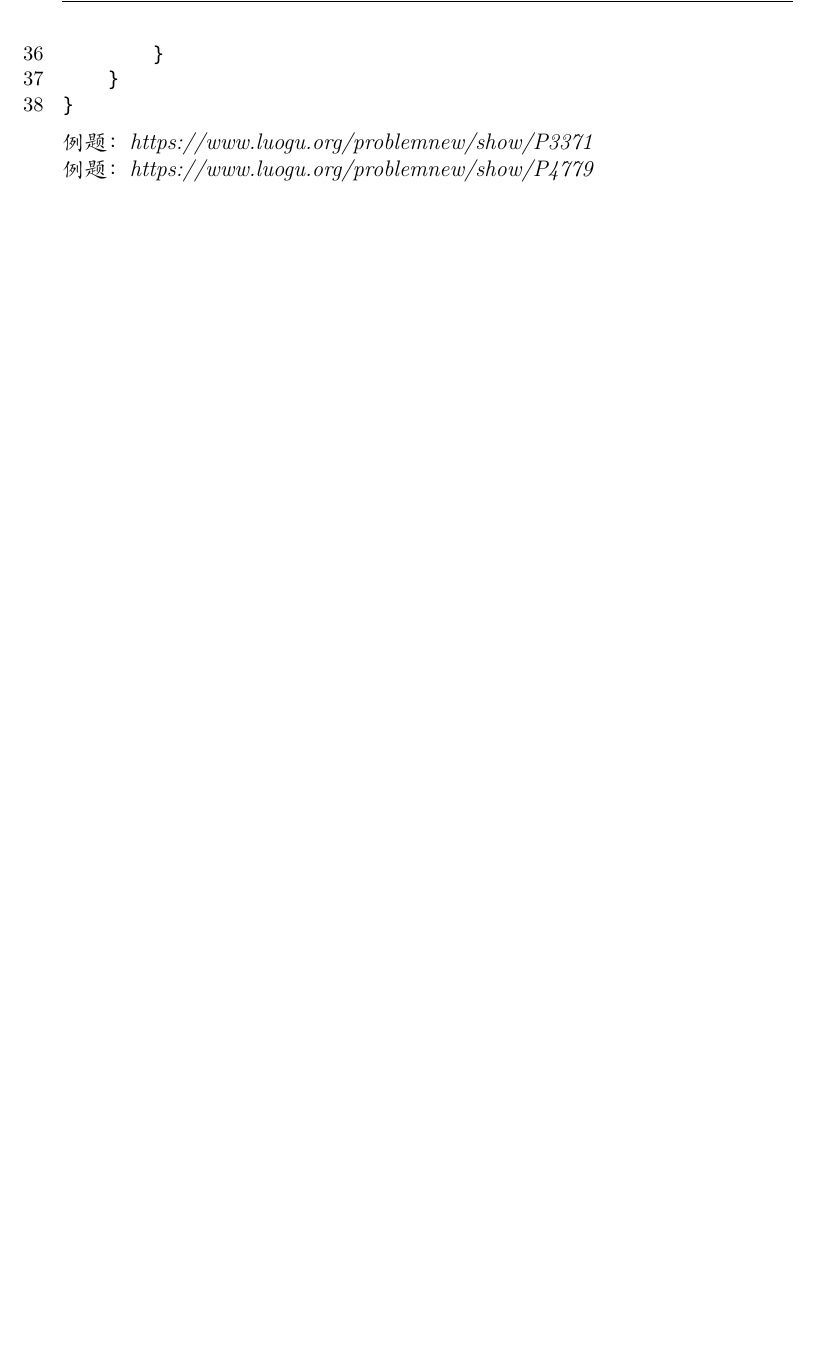
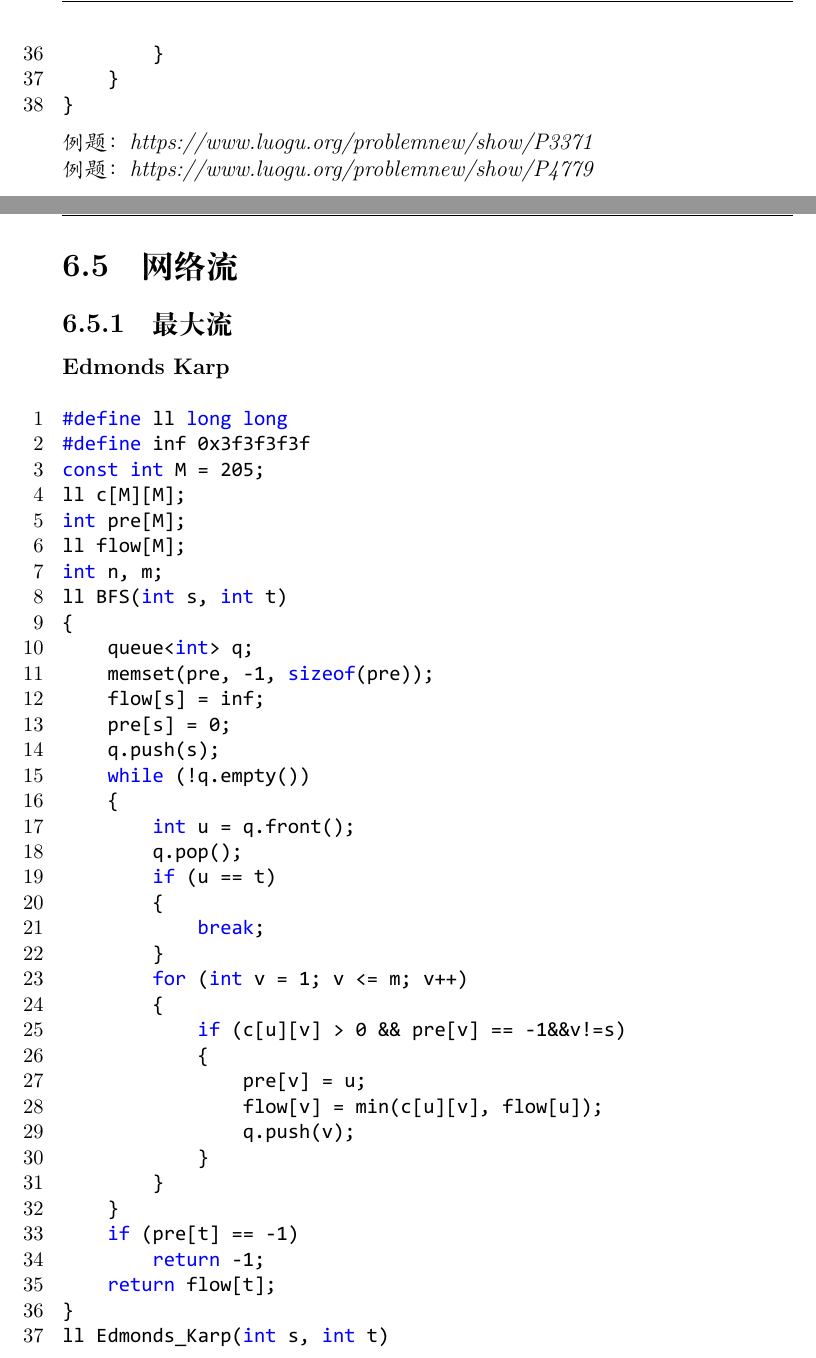
Before and after one commit to lxgxl/NJTech_ICPC_Template, a LaTeX book (main.tex, which reads tex/GraphTheory/NetworkFlows.tex): part of page 30 of 36 before the commit and two parts of pages 30 and 31 of 40 after it, the two joined at a grey line, cut so that both start at the same text, the shorter picture padded with empty space. The pictures show the PDF file main.pdf that the author committed with the source.

Commit message:
2019/6/14

```diff
--- /dev/null
+++ b/tex/GraphTheory/NetworkFlows.tex
@@ -0,0 +1,61 @@
+\section{网络流}
+\subsection{最大流}
+\subsubsection{Edmonds Karp}
+\begin{lstlisting}
+#define ll long long
+#define inf 0x3f3f3f3f
+const int M = 205;
+ll c[M][M];
+int pre[M];
+ll flow[M];
+int n, m;
+ll BFS(int s, int t)
+{
+    queue<int> q;
+    memset(pre, -1, sizeof(pre));
+    flow[s] = inf;
+    pre[s] = 0;
+    q.push(s);
+    while (!q.empty())
+    {
+        int u = q.front();
+        q.pop();
+        if (u == t)
+        {
+            break;
+        }
+        for (int v = 1; v <= m; v++)
+        {
+            if (c[u][v] > 0 && pre[v] == -1&&v!=s)
+            {
+                pre[v] = u;
+                flow[v] = min(c[u][v], flow[u]);
+                q.push(v);
+            }
+        }
+    }
+    if (pre[t] == -1)
+        return -1;
+    return flow[t];
+}
+ll Edmonds_Karp(int s, int t)
+{
+    ll inc;
+    ll ans = 0;
+    int k, last;
+    while ((inc = BFS(s, t)) != -1)
+    {
+        k = t;
+        while (k != s)
+        {
+            last = pre[k];
+            c[last][k] -= inc;
+            c[k][last] += inc;
+            k = last;
+        }
+        ans += inc;
+        //cout<<"cur:"<<inc<<endl;
+    }
+    return ans;
+}
+\end{lstlisting}
@@ -0,0 +66,18 @@
+\begin{lstlisting}
+#define inf 0x3f3f3f3f
+#define N 10100
+#define M 201000
+//反向边的存在 实际边数的两倍
+struct Edge
+{
+    int to;
+    int w;
+    int next;
+};
+Edge edge[M];
+int dep[N];
+int head[N];
+int cur[N]; //当前弧优化
+int cnt = 0;
+int n, m;
+void Init()
@@ -0,0 +90,20 @@
+    edge[cnt].w = w;
+    edge[cnt].next = head[u];
+    head[u] = cnt++;
+}
+void Add(int u, int v, int w)
+{
+    add(u, v, w);
+    add(v, u, 0); //反向边
+}
+int s, t;
+bool BFS()
+{
+    queue<int> q;
+    memset(dep, -1, sizeof(dep));
+    dep[s] = 0;
+    q.push(s);
+    while (!q.empty())
+    {
+        int now = q.front();
+        q.pop();
@@ -0,0 +119,9 @@
+    if (dep[t] == -1)
+        return false; //不存在分层图
+    return true;
+}
+int DFS(int now, int flow)
+{
+    if (now == t)
+        return flow;
+    int used = 0;
@@ -0,0 +134,30 @@
+            if (inc > 0)
+            {
+                edge[i].w -= inc;
+                edge[i ^ 1].w += inc;
+                used += inc;
+                if (flow == used)
+                    break;
+            }
+        }
+    }
+    return used;
+}
+int Dinic()
+{
+    int ans = 0;
+    while (BFS())
+    {
+        for (int i = 1; i <= n; i++)
+        {
+            cur[i] = head[i];
+        }
+        while (int inc = DFS(s, inf))
+        {
+            ans += inc;
+        }
+    }
+    return ans;
+}
+\end{lstlisting}
+\emph{例题：https://www.luogu.org/problemnew/show/P3376}
```
Also changed, not shown: main.tex (+1 -0 lines), main.pdf, tex/GraphTheory/NetworkFlows.tex (25 more changed lines), 3 other files.
